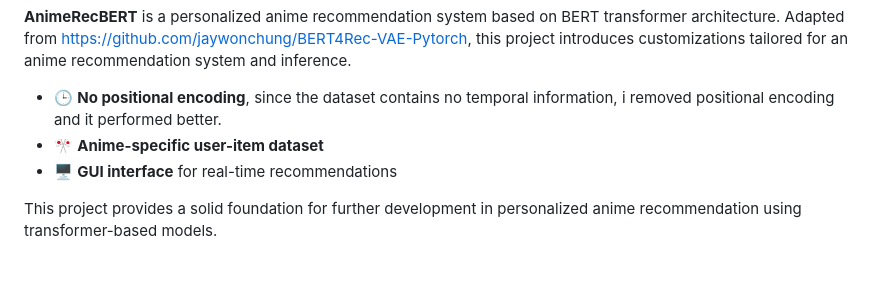
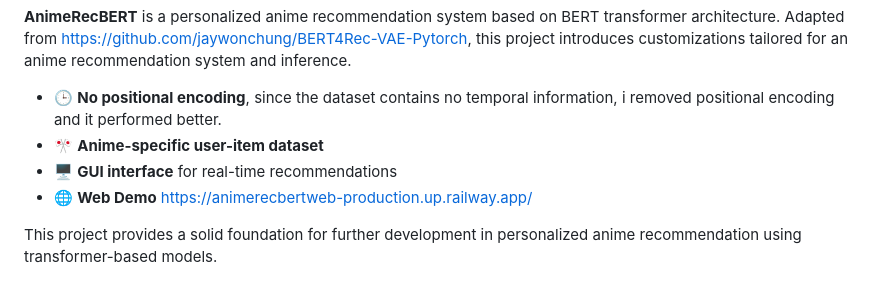
Before and after one commit to MRamazan/AnimeRecBERT, a Markdown page: README.md, the part around the change. GitHub-like rendering.

```diff
--- a/README.md
+++ b/README.md
@@ -5,6 +5,7 @@
 - 🕒 **No positional encoding**, since the dataset contains no temporal information, i removed positional encoding and it performed better.
 - 🎌 **Anime-specific user-item dataset**
 - 🖥️ **GUI interface** for real-time recommendations
+- 🌐 **Web Demo** https://animerecbertweb-production.up.railway.app/
 
 This project provides a solid foundation for further development in personalized anime recommendation using transformer-based models.
 
```
